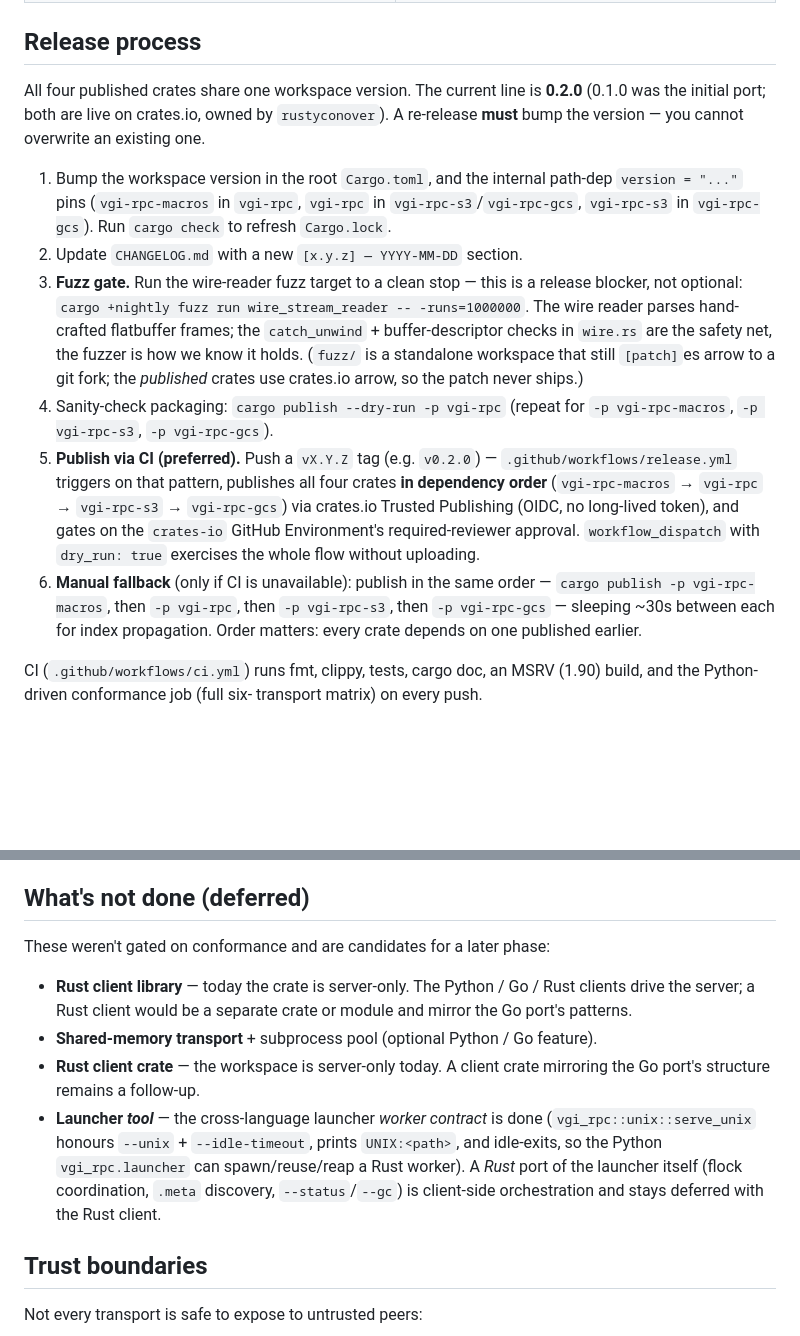
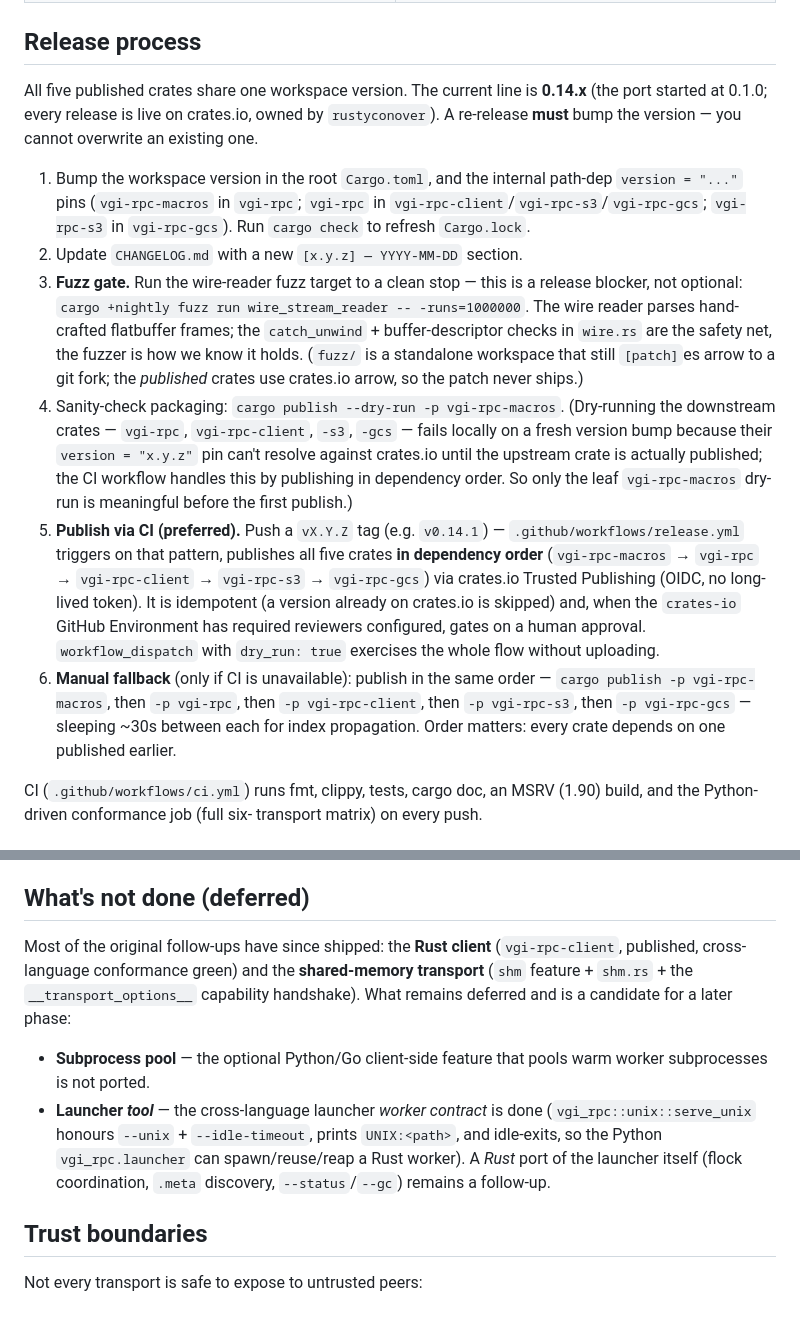
Before and after one commit to Query-farm/vgi-rpc-rust, a Markdown page: CLAUDE.md, 2 parts joined by grey strips. Drawn GitHub-style; blank space fills up the shorter version.

Commit message:
docs: refresh CLAUDE.md + README for current state
Bring the operator guide and repo README in line with reality:

- Workspace is 8 crates, 5 published (vgi-rpc-client was added and is
  published); add vgi-rpc-client + conformance-client-driver to the
  crate table.
- Release process: current line is 0.14.x (was 0.2.0); publish order is
  the 5-crate chain (macros → vgi-rpc → client → s3 → gcs); note the
  fresh-bump dry-run caveat and the idempotent, optionally-gated CI flow.
- "What's not done": the Rust client and shared-memory transport have
  shipped; only the subprocess pool and a Rust launcher tool remain.
- README status: 901/901 conformance and ~250 Rust tests (was 452/58).

Co-Authored-By: Claude Opus 4.8 (1M context) <noreply@anthropic.com>

```diff
--- a/CLAUDE.md
+++ b/CLAUDE.md
@@ -327,15 +330,15 @@ aligned so cross-referencing is easy. Python module ↔ Rust module:
 
 ## Release process
 
-All four published crates share one workspace version. The current line
-is **0.2.0** (0.1.0 was the initial port; both are live on crates.io,
-owned by `rustyconover`). A re-release **must** bump the version — you
-cannot overwrite an existing one.
+All five published crates share one workspace version. The current line
+is **0.14.x** (the port started at 0.1.0; every release is live on
+crates.io, owned by `rustyconover`). A re-release **must** bump the
+version — you cannot overwrite an existing one.
 
 1. Bump the workspace version in the root `Cargo.toml`, and the internal
-   path-dep `version = "..."` pins (`vgi-rpc-macros` in `vgi-rpc`,
-   `vgi-rpc` in `vgi-rpc-s3`/`vgi-rpc-gcs`, `vgi-rpc-s3` in
-   `vgi-rpc-gcs`). Run `cargo check` to refresh `Cargo.lock`.
+   path-dep `version = "..."` pins (`vgi-rpc-macros` in `vgi-rpc`;
+   `vgi-rpc` in `vgi-rpc-client`/`vgi-rpc-s3`/`vgi-rpc-gcs`; `vgi-rpc-s3`
+   in `vgi-rpc-gcs`). Run `cargo check` to refresh `Cargo.lock`.
 2. Update `CHANGELOG.md` with a new `[x.y.z] — YYYY-MM-DD` section.
 3. **Fuzz gate.** Run the wire-reader fuzz target to a clean stop —
    this is a release blocker, not optional:
@@ -345,20 +348,27 @@ cannot overwrite an existing one.
    safety net, the fuzzer is how we know it holds. (`fuzz/` is a
    standalone workspace that still `[patch]`es arrow to a git fork; the
    *published* crates use crates.io arrow, so the patch never ships.)
-4. Sanity-check packaging: `cargo publish --dry-run -p vgi-rpc` (repeat
-   for `-p vgi-rpc-macros`, `-p vgi-rpc-s3`, `-p vgi-rpc-gcs`).
-5. **Publish via CI (preferred).** Push a `vX.Y.Z` tag (e.g. `v0.2.0`) —
+4. Sanity-check packaging: `cargo publish --dry-run -p vgi-rpc-macros`.
+   (Dry-running the downstream crates — `vgi-rpc`, `vgi-rpc-client`,
+   `-s3`, `-gcs` — fails locally on a fresh version bump because their
+   `version = "x.y.z"` pin can't resolve against crates.io until the
+   upstream crate is actually published; the CI workflow handles this by
+   publishing in dependency order. So only the leaf `vgi-rpc-macros`
+   dry-run is meaningful before the first publish.)
+5. **Publish via CI (preferred).** Push a `vX.Y.Z` tag (e.g. `v0.14.1`) —
    `.github/workflows/release.yml` triggers on that pattern, publishes
-   all four crates **in dependency order** (`vgi-rpc-macros` → `vgi-rpc`
-   → `vgi-rpc-s3` → `vgi-rpc-gcs`) via crates.io Trusted Publishing
-   (OIDC, no long-lived token), and gates on the `crates-io` GitHub
-   Environment's required-reviewer approval. `workflow_dispatch` with
-   `dry_run: true` exercises the whole flow without uploading.
+   all five crates **in dependency order** (`vgi-rpc-macros` → `vgi-rpc`
+   → `vgi-rpc-client` → `vgi-rpc-s3` → `vgi-rpc-gcs`) via crates.io
+   Trusted Publishing (OIDC, no long-lived token). It is idempotent (a
+   version already on crates.io is skipped) and, when the `crates-io`
+   GitHub Environment has required reviewers configured, gates on a human
+   approval. `workflow_dispatch` with `dry_run: true` exercises the whole
+   flow without uploading.
 6. **Manual fallback** (only if CI is unavailable): publish in the same
    order — `cargo publish -p vgi-rpc-macros`, then `-p vgi-rpc`, then
-   `-p vgi-rpc-s3`, then `-p vgi-rpc-gcs` — sleeping ~30s between each
-   for index propagation. Order matters: every crate depends on one
-   published earlier.
+   `-p vgi-rpc-client`, then `-p vgi-rpc-s3`, then `-p vgi-rpc-gcs` —
+   sleeping ~30s between each for index propagation. Order matters: every
+   crate depends on one published earlier.
 
 CI (`.github/workflows/ci.yml`) runs fmt, clippy, tests, cargo doc, an
 MSRV (1.90) build, and the Python-driven conformance job (full six-
@@ -396,21 +406,20 @@ Compile-fail UI tests live in `vgi-rpc/tests/macro_compile_fail/`.
 
 ## What's **not** done (deferred)
 
-These weren't gated on conformance and are candidates for a later phase:
+Most of the original follow-ups have since shipped: the **Rust client**
+(`vgi-rpc-client`, published, cross-language conformance green) and the
+**shared-memory transport** (`shm` feature + `shm.rs` + the
+`__transport_options__` capability handshake). What remains deferred and
+is a candidate for a later phase:
 
-- **Rust client library** — today the crate is server-only. The Python /
-  Go / Rust clients drive the server; a Rust client would be a separate
-  crate or module and mirror the Go port's patterns.
-- **Shared-memory transport** + subprocess pool (optional Python / Go
-  feature).
-- **Rust client crate** — the workspace is server-only today. A
-  client crate mirroring the Go port's structure remains a follow-up.
+- **Subprocess pool** — the optional Python/Go client-side feature that
+  pools warm worker subprocesses is not ported.
 - **Launcher *tool*** — the cross-language launcher *worker contract* is
   done (`vgi_rpc::unix::serve_unix` honours `--unix` + `--idle-timeout`,
   prints `UNIX:<path>`, and idle-exits, so the Python `vgi_rpc.launcher`
   can spawn/reuse/reap a Rust worker). A *Rust* port of the launcher
-  itself (flock coordination, `.meta` discovery, `--status`/`--gc`) is
-  client-side orchestration and stays deferred with the Rust client.
+  itself (flock coordination, `.meta` discovery, `--status`/`--gc`)
+  remains a follow-up.
 
 ## Trust boundaries
 
```
Also changed, not shown: other parts of CLAUDE.md (+5 -2 lines), README.md (+4 -5 lines).
